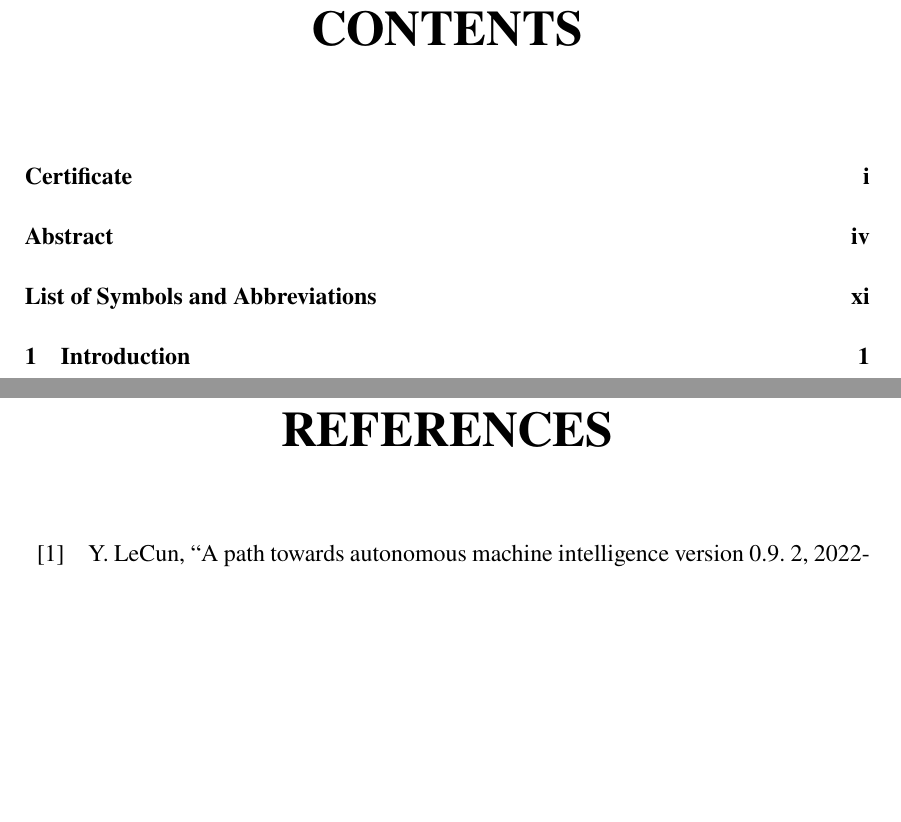
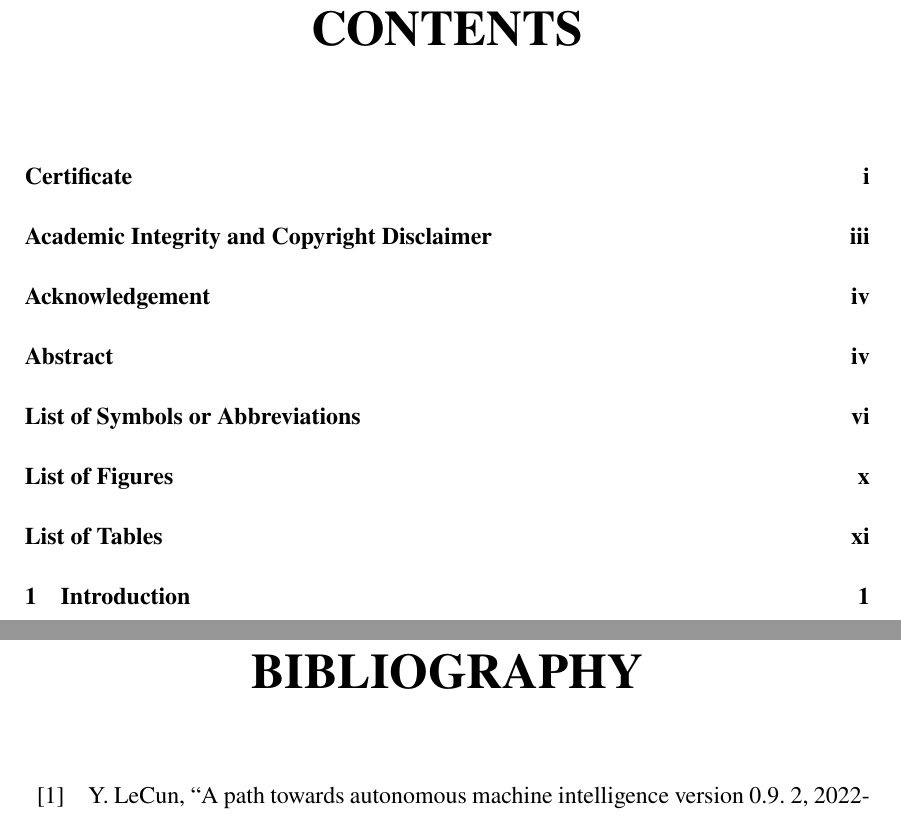
Before and after one commit to sattwik-sahu/ms-thesis, a LaTeX thesis (main.tex, which reads IISERB.cls, meta/_frontmatter.tex): two parts of pages 10 and 47 of 51 before the commit and two parts of pages 14 and 47 of 51 after it, joined at a grey line, cut so that both start at the same text, the shorter picture padded with empty space. Compiled offline with pdfLaTeX; a LaTeX package or settings file that is missing is left out.

```diff
--- a/IISERB.cls
+++ b/IISERB.cls
@@ -39,7 +39,7 @@
 \RequirePackage{datetime}
 
 % Nomenclature styling
-\renewcommand{\nomname}{List of Symbols and Abbreviations}
+\renewcommand{\nomname}{List of Symbols or Abbreviations}
 \setlength{\nomlabelwidth}{7em}
 
 % TikZ for diagrams
@@ -163,7 +163,7 @@
 
 \fancypagestyle{firstpage}{
 	\fancyhf{}
-	\fancyhead[C]{\includegraphics[width=\linewidth]{figures/iiserb/letterhead.png}}
+	\fancyhead[C]{\includegraphics[width=\linewidth]{figures/iiserb/letterhead-eecs.png}}
 	\renewcommand{\headrulewidth}{0pt}
 }
 
--- a/main.tex
+++ b/main.tex
@@ -20,7 +20,7 @@
 \pagestyle{fancy}
 \input{chapters/_index.tex}
 
-\printbibliography[heading=bibintoc, title={References}]
+\printbibliography[heading=bibintoc, title={Bibliography}]
 
 \input{chapters/_appendix.tex}
 
--- a/meta/_frontmatter.tex
+++ b/meta/_frontmatter.tex
@@ -3,3 +3,4 @@
 \end{certificate}
 
 \include{meta/disclaimer}
+\addcontentsline{toc}{chapter}{Academic Integrity and Copyright Disclaimer}
@@ -14 +14,0 @@
-\tableofcontents
@@ -18,0 +25,3 @@
+\addcontentsline{toc}{chapter}{\listtablename}
+
+\tableofcontents{}
```
Also changed, not shown: meta/certificate.tex (+1 -1 lines), meta/disclaimer.tex (+1 -5 lines), figures/iiserb/letterhead-eecs.png (added), meta/_frontmatter.tex (12 more changed lines), 1 other file.
